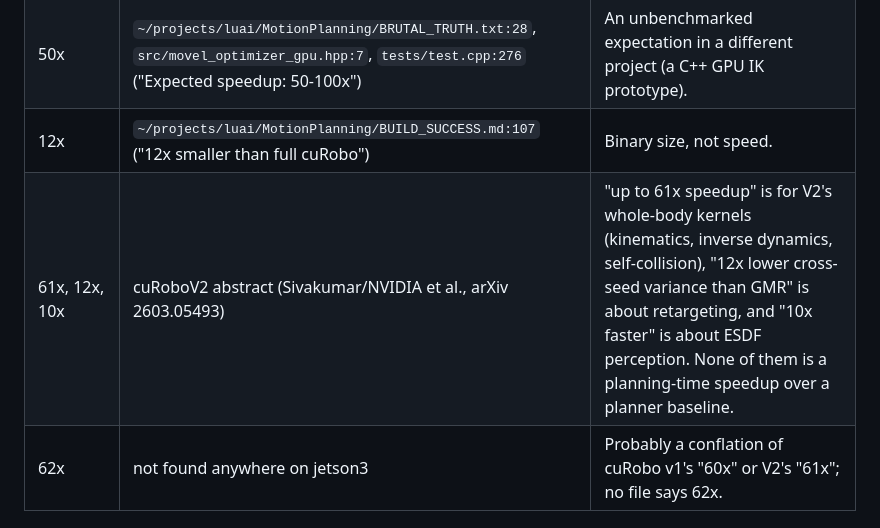
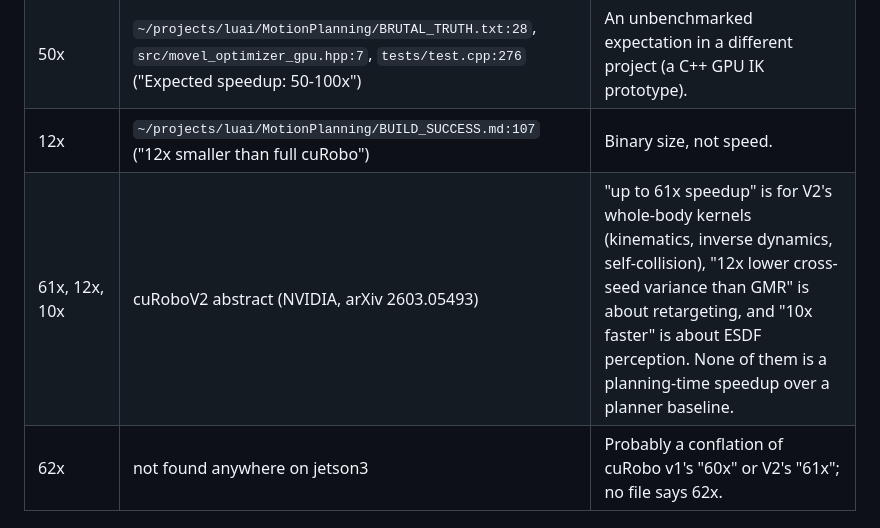
Before and after one commit to luaiabuelsamen/vamp-bench, a Markdown page: docs/SPEEDUP_CLAIMS.md, the part around the change. GitHub-like rendering.

Commit message:
SPEEDUP_CLAIMS: drop unverified author attribution

```diff
--- a/docs/SPEEDUP_CLAIMS.md
+++ b/docs/SPEEDUP_CLAIMS.md
@@ -18,7 +18,7 @@ Short answer: **none of 62x, 50x or 12x is supported by a committed results file
 | 60x, 50 ms | Sundaralingam et al. 2023, cuRobo paper (arXiv 2310.17274) abstract | NVIDIA's own claim: cuRobo vs. state-of-the-art trajectory optimization on desktop GPUs. It is not a result of this paper. |
 | 50x | `~/projects/luai/MotionPlanning/BRUTAL_TRUTH.txt:28`, `src/movel_optimizer_gpu.hpp:7`, `tests/test.cpp:276` ("Expected speedup: 50-100x") | An unbenchmarked expectation in a different project (a C++ GPU IK prototype). |
 | 12x | `~/projects/luai/MotionPlanning/BUILD_SUCCESS.md:107` ("12x smaller than full cuRobo") | Binary size, not speed. |
-| 61x, 12x, 10x | cuRoboV2 abstract (Sivakumar/NVIDIA et al., arXiv 2603.05493) | "up to 61x speedup" is for V2's whole-body kernels (kinematics, inverse dynamics, self-collision), "12x lower cross-seed variance than GMR" is about retargeting, and "10x faster" is about ESDF perception. None of them is a planning-time speedup over a planner baseline. |
+| 61x, 12x, 10x | cuRoboV2 abstract (NVIDIA, arXiv 2603.05493) | "up to 61x speedup" is for V2's whole-body kernels (kinematics, inverse dynamics, self-collision), "12x lower cross-seed variance than GMR" is about retargeting, and "10x faster" is about ESDF perception. None of them is a planning-time speedup over a planner baseline. |
 | 62x | not found anywhere on jetson3 | Probably a conflation of cuRobo v1's "60x" or V2's "61x"; no file says 62x. |
 
 ## The ratios the on-disk data can support
```
